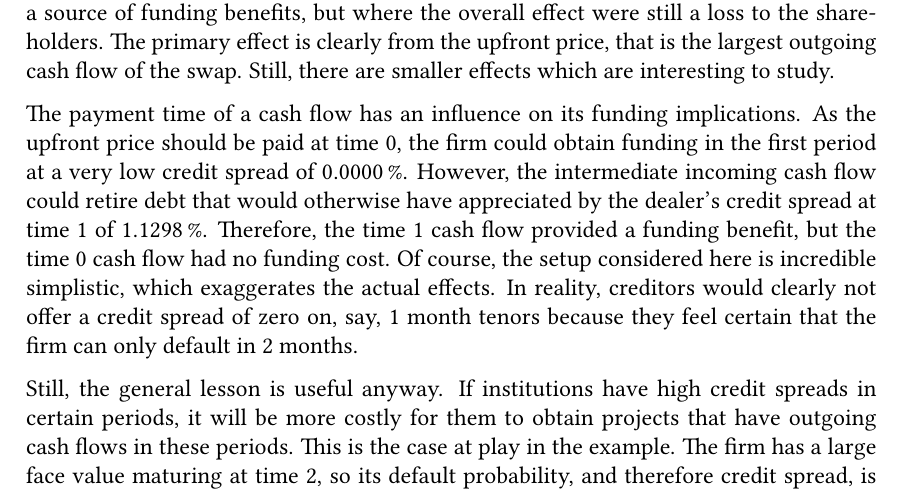
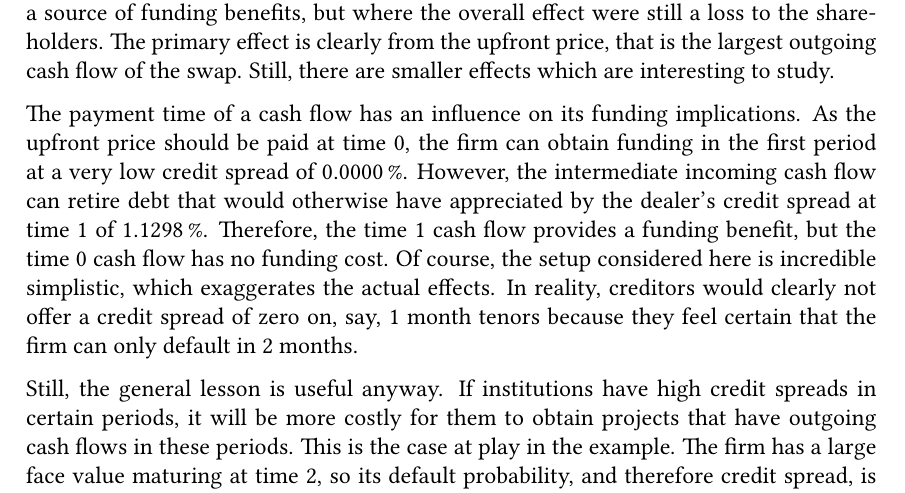
Before and after one commit to sebastianbaltser/master-thesis, a LaTeX thesis (thesis/main.tex, which reads thesis/content/body-matter/swap-contract/swap-examples.tex): part of page 74 of 77, cut so that both start at the same text. Compiled offline with pdfLaTeX.

Commit message:
Fix tense
Co-authored-by: SebastianAgergaard <53473607+SebastianAgergaard@users.noreply.github.com>

```diff
--- a/thesis/content/body-matter/swap-contract/swap-examples.tex
+++ b/thesis/content/body-matter/swap-contract/swap-examples.tex
@@ -377,12 +377,12 @@
 
             The payment time of a cash flow has an influence on its funding implications.
             As the upfront price should be paid at time 0,
-            the firm could obtain funding in the first period at a very low credit spread of \pct{0}.
-            However, the intermediate incoming cash flow could retire debt
+            the firm can obtain funding in the first period at a very low credit spread of \pct{0}.
+            However, the intermediate incoming cash flow can retire debt
             that would otherwise have appreciated
             by the dealer's credit spread at time 1 of \pct{0.011298}.
-            Therefore, the time 1 cash flow provided a funding benefit,
-            but the time 0 cash flow had no funding cost.
+            Therefore, the time 1 cash flow provides a funding benefit,
+            but the time 0 cash flow has no funding cost.
             Of course, the setup considered here is incredible simplistic,
             which exaggerates the actual effects.
             In reality, creditors would clearly not offer a credit spread of zero on, say,
```
